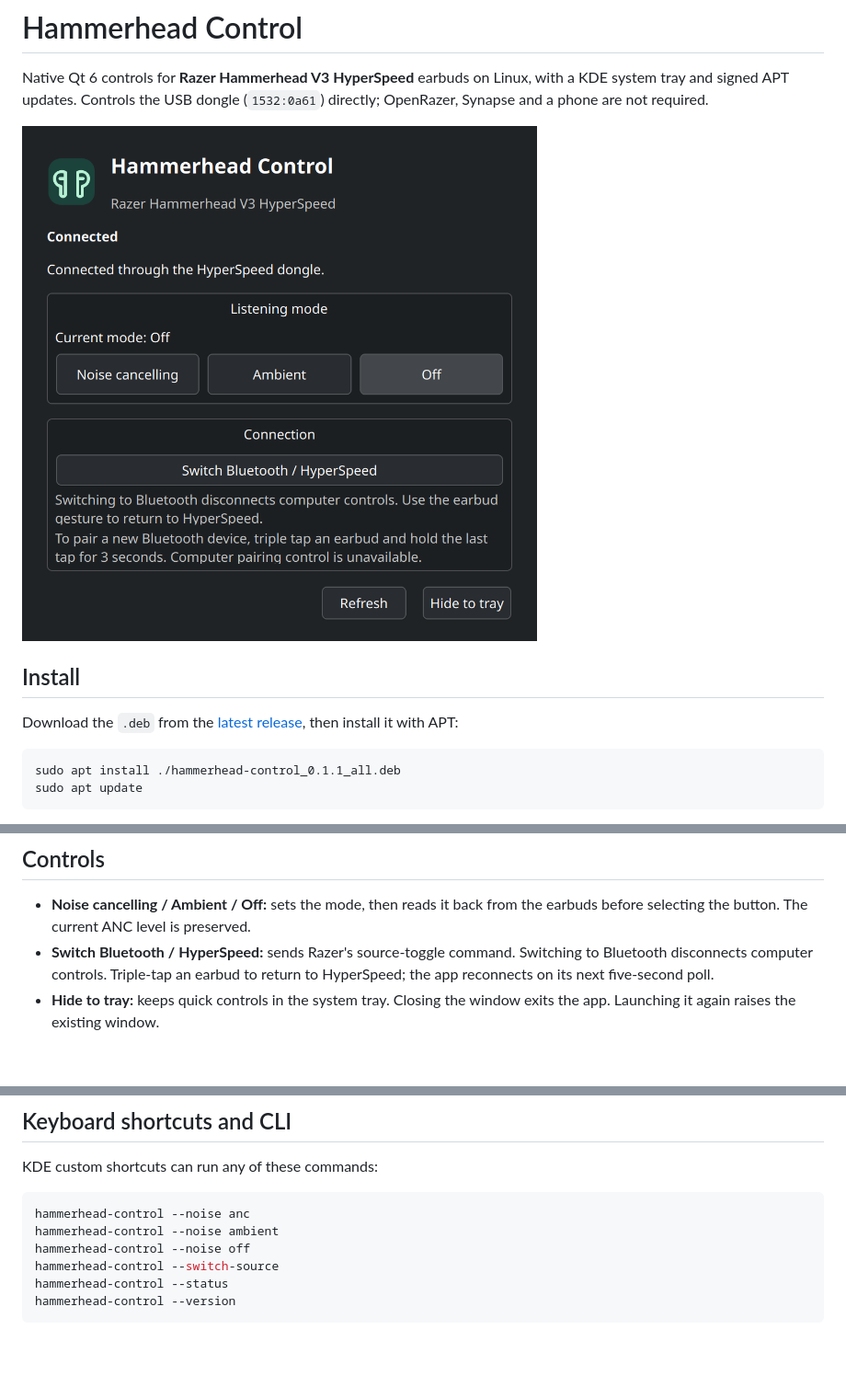
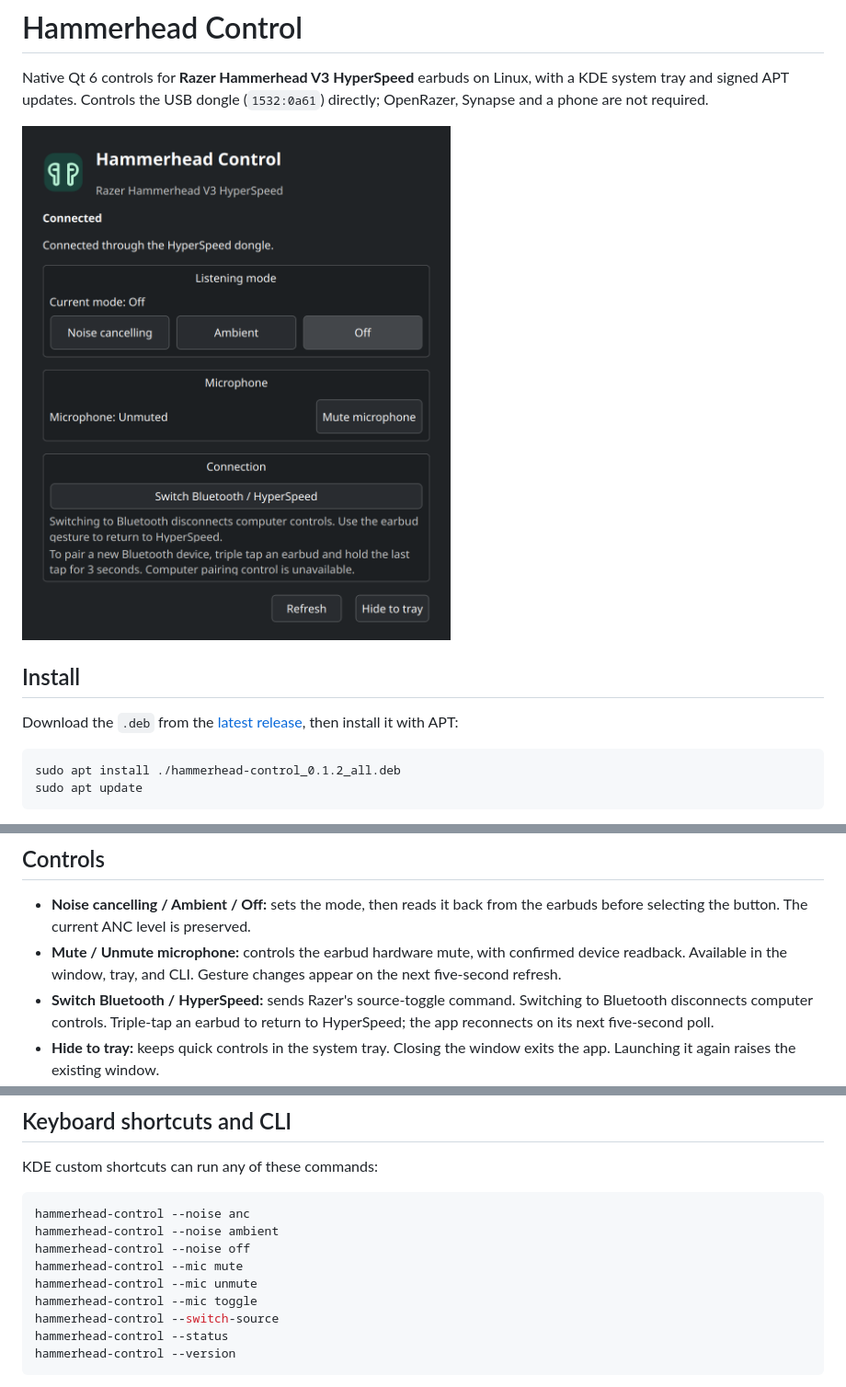
Before and after one commit to abdooay/hammerhead-control, a Markdown page: README.md, 3 parts joined by grey strips. Shown at 92% size. GitHub-like rendering; pictures changed too: docs/screenshot.png; blank space fills up the shorter version.

Commit message:
Add verified hardware microphone mute controls

````diff
--- a/README.md
+++ b/README.md
@@ -11,7 +11,7 @@ with a KDE system tray and signed APT updates. Controls the USB dongle
 Download the `.deb` from the [latest release](https://github.com/abdooay/hammerhead-control/releases/latest), then install it with APT:
 
 ```sh
-sudo apt install ./hammerhead-control_0.1.1_all.deb
+sudo apt install ./hammerhead-control_0.1.2_all.deb
 sudo apt update
 ```
 
@@ -47,6 +47,9 @@ trusted keyring. The full fingerprint is in
 
 - **Noise cancelling / Ambient / Off:** sets the mode, then reads it back
   from the earbuds before selecting the button. The current ANC level is preserved.
+- **Mute / Unmute microphone:** controls the earbud hardware mute, with confirmed
+  device readback. Available in the window, tray, and CLI. Gesture changes appear
+  on the next five-second refresh.
 - **Switch Bluetooth / HyperSpeed:** sends Razer's source-toggle command.
   Switching to Bluetooth disconnects computer controls. Triple-tap an earbud
   to return to HyperSpeed; the app reconnects on its next five-second poll.
@@ -65,6 +68,9 @@ KDE custom shortcuts can run any of these commands:
 hammerhead-control --noise anc
 hammerhead-control --noise ambient
 hammerhead-control --noise off
+hammerhead-control --mic mute
+hammerhead-control --mic unmute
+hammerhead-control --mic toggle
 hammerhead-control --switch-source
 hammerhead-control --status
 hammerhead-control --version
````
Also changed, not shown: other parts of README.md (+1 -1 lines), RELEASE_NOTES.md (+8 -4 lines), docs/protocol.md (+23 -0 lines), 7 other files.
